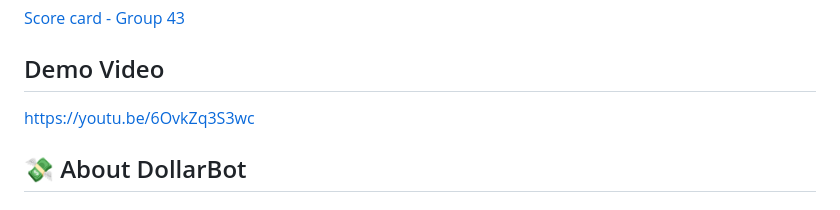
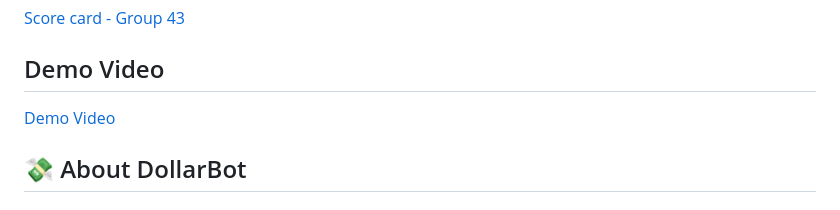
Before and after one commit to LavanyaMiddha/DollarBot2, a Markdown page: README.md, the part around the change. GitHub-like rendering.

```diff
--- a/README.md
+++ b/README.md
@@ -44,7 +44,7 @@ And the best part? DollarBot is your financial sidekick, available on any Web Br
 
 ## Demo Video
 
-<a href="https://youtu.be/6OvkZq3S3wc">https://youtu.be/6OvkZq3S3wc</a>
+<a href="https://go.ncsu.edu/hngmdx7">Demo Video</a>
 
 
 ## :money_with_wings: About DollarBot
```
